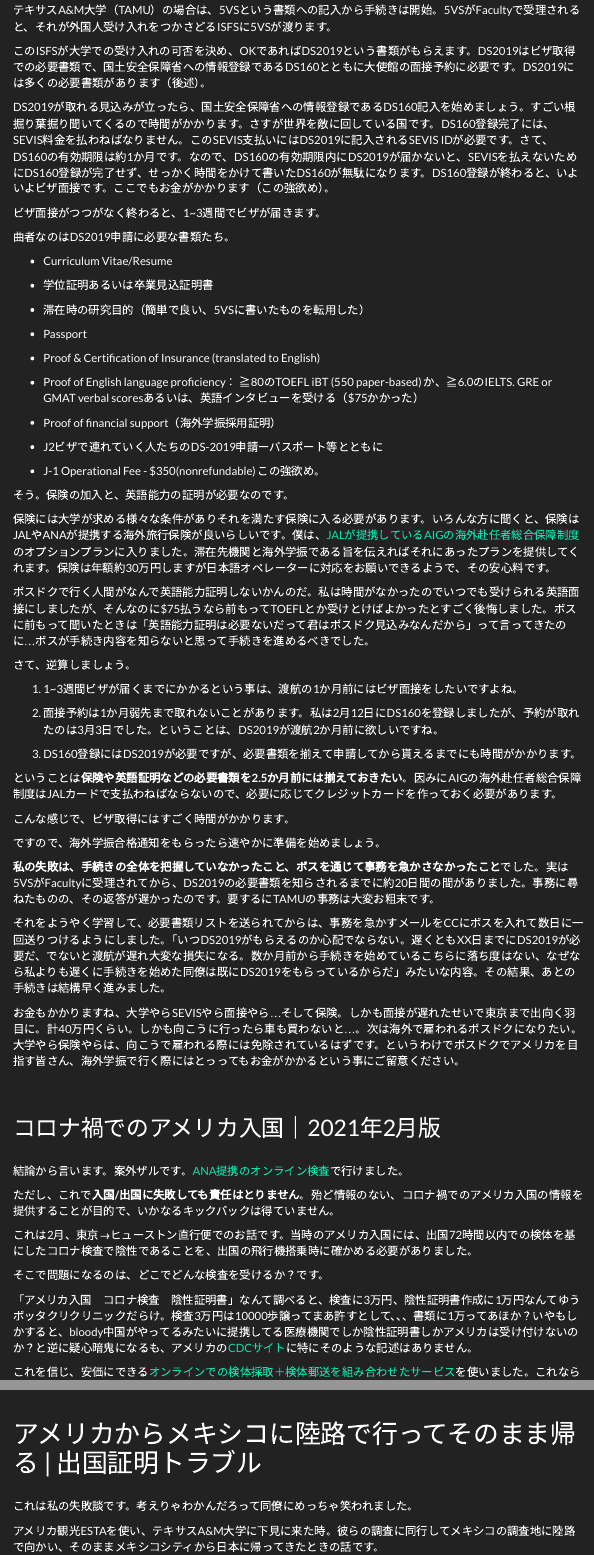
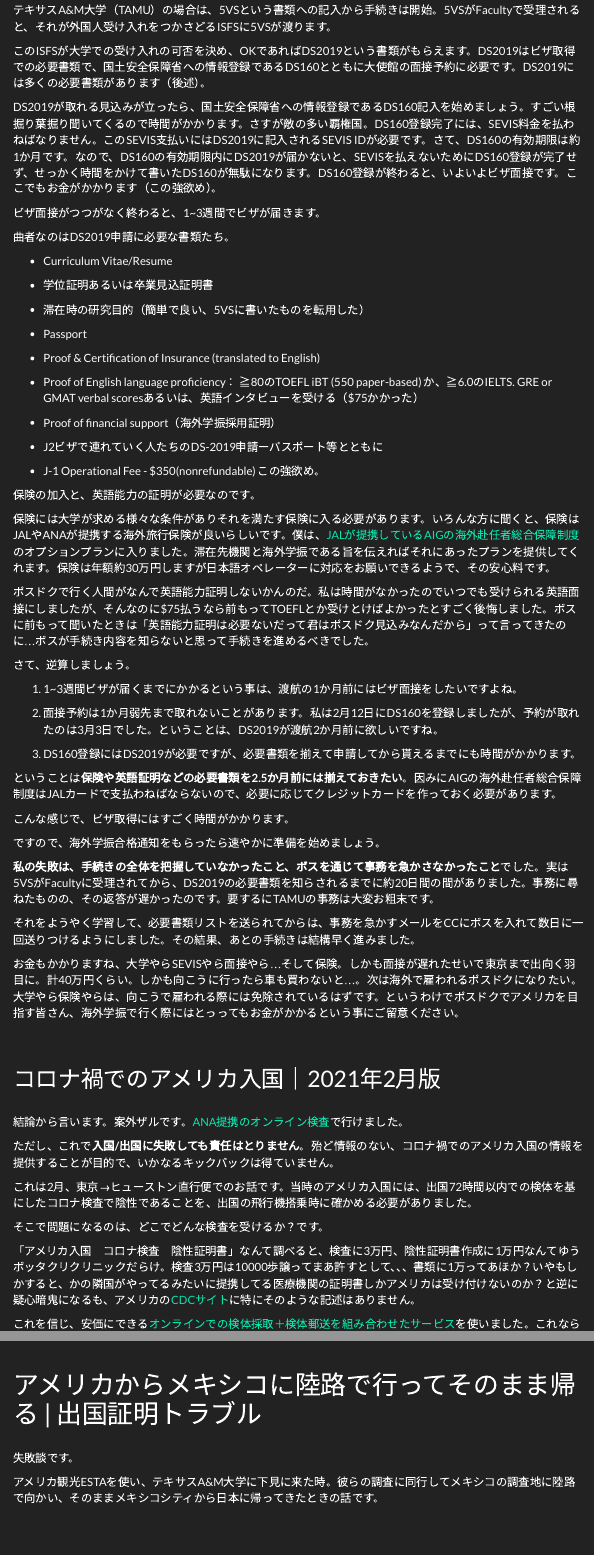
Before and after one commit to Kei-Atsumi/Curriculum_vitae, an R Markdown document (tips_Visa_procedure.Rmd): the page in a window 1100 px wide, from 400 px down, and a second part further down, joined at a grey line. Rendered offline with R 4.5, knitr and Pandoc, with nearby package versions; menus at the side of the page are left out.

Commit message:
update visa

```diff
--- a/tips_Visa_procedure.Rmd
+++ b/tips_Visa_procedure.Rmd
@@ -19,7 +19,7 @@
 
 このISFSが大学での受け入れの可否を決め、OKであればDS2019という書類がもらえます。DS2019はビザ取得での必要書類で、国土安全保障省への情報登録であるDS160とともに大使館の面接予約に必要です。DS2019には多くの必要書類があります（後述）。
 
-DS2019が取れる見込みが立ったら、国土安全保障省への情報登録であるDS160記入を始めましょう。すごい根掘り葉掘り聞いてくるので時間がかかります。さすが世界を敵に回している国です。DS160登録完了には、SEVIS料金を払わねばなりません。このSEVIS支払いにはDS2019に記入されるSEVIS IDが必要です。さて、DS160の有効期限は約1か月です。なので、DS160の有効期限内にDS2019が届かないと、SEVISを払えないためにDS160登録が完了せず、せっかく時間をかけて書いたDS160が無駄になります。DS160登録が終わると、いよいよビザ面接です。ここでもお金がかかります（この強欲め）。
+DS2019が取れる見込みが立ったら、国土安全保障省への情報登録であるDS160記入を始めましょう。すごい根掘り葉掘り聞いてくるので時間がかかります。さすが敵の多い覇権国。DS160登録完了には、SEVIS料金を払わねばなりません。このSEVIS支払いにはDS2019に記入されるSEVIS IDが必要です。さて、DS160の有効期限は約1か月です。なので、DS160の有効期限内にDS2019が届かないと、SEVISを払えないためにDS160登録が完了せず、せっかく時間をかけて書いたDS160が無駄になります。DS160登録が終わると、いよいよビザ面接です。ここでもお金がかかります（この強欲め）。
 
 ビザ面接がつつがなく終わると、1~3週間でビザが届きます。
 
@@ -45,7 +45,7 @@
 - J-1 Operational Fee - $350(nonrefundable) この強欲め。
 
 
-そう。保険の加入と、英語能力の証明が必要なのです。
+保険の加入と、英語能力の証明が必要なのです。
 
 
 保険には大学が求める様々な条件がありそれを満たす保険に入る必要があります。いろんな方に聞くと、保険はJALやANAが提携する海外旅行保険が良いらしいです。僕は、[JALが提携しているAIGの海外赴任者総合保障制度](https://www.global-protection.co.jp/support1.php)のオプションプランに入りました。滞在先機関と海外学振である旨を伝えればそれにあったプランを提供してくれます。保険は年額約30万円しますが日本語オペレーターに対応をお願いできるようで、その安心料です。
@@ -65,16 +65,13 @@
 
 ということは**保険や英語証明などの必要書類を2.5か月前には揃えておきたい**。因みにAIGの海外赴任者総合保障制度はJALカードで支払わねばならないので、必要に応じてクレジットカードを作っておく必要があります。
 
-
 こんな感じで、ビザ取得にはすごく時間がかかります。
 
 ですので、海外学振合格通知をもらったら速やかに準備を始めましょう。
 
-
 **私の失敗は、手続きの全体を把握していなかったこと、ボスを通じて事務を急かさなかったこと**でした。実は5VSがFacultyに受理されてから、DS2019の必要書類を知らされるまでに約20日間の間がありました。事務に尋ねたものの、その返答が遅かったのです。要するにTAMUの事務は大変お粗末です。
 
-それをようやく学習して、必要書類リストを送られてからは、事務を急かすメールをCCにボスを入れて数日に一回送りつけるようにしました。「いつDS2019がもらえるのか心配でならない。遅くともXX日までにDS2019が必要だ、でないと渡航が遅れ大変な損失になる。数か月前から手続きを始めているこちらに落ち度はない、なぜなら私よりも遅くに手続きを始めた同僚は既にDS2019をもらっているからだ」みたいな内容。その結果、あとの手続きは結構早く進みました。
-
+それをようやく学習して、必要書類リストを送られてからは、事務を急かすメールをCCにボスを入れて数日に一回送りつけるようにしました。その結果、あとの手続きは結構早く進みました。
 
 お金もかかりますね、大学やらSEVISやら面接やら...そして保険。しかも面接が遅れたせいで東京まで出向く羽目に。計40万円くらい。しかも向こうに行ったら車も買わないと...。次は海外で雇われるポスドクになりたい。大学やら保険やらは、向こうで雇われる際には免除されているはずです。というわけでポスドクでアメリカを目指す皆さん、海外学振で行く際にはとっってもお金がかかるという事にご留意ください。
 
@@ -94,7 +91,7 @@
 
 そこで問題になるのは、どこでどんな検査を受けるか？です。
 
-「アメリカ入国　コロナ検査　陰性証明書」なんて調べると、検査に3万円、陰性証明書作成に1万円なんてゆうボッタクリクリニックだらけ。検査3万円は10000歩譲ってまあ許すとして、、、書類に1万ってあほか？いやもしかすると、bloody中国がやってるみたいに提携してる医療機関でしか陰性証明書しかアメリカは受け付けないのか？と逆に疑心暗鬼になるも、アメリカの[CDCサイト](https://www.cdc.gov/quarantine/masks/mask-travel-guidance.html)に特にそのような記述はありません。
+「アメリカ入国　コロナ検査　陰性証明書」なんて調べると、検査に3万円、陰性証明書作成に1万円なんてゆうボッタクリクリニックだらけ。検査3万円は10000歩譲ってまあ許すとして、、、書類に1万ってあほか？いやもしかすると、かの隣国がやってるみたいに提携してる医療機関の証明書しかアメリカは受け付けないのか？と逆に疑心暗鬼になるも、アメリカの[CDCサイト](https://www.cdc.gov/quarantine/masks/mask-travel-guidance.html)に特にそのような記述はありません。
 
 これを信じ、安価にできる[オンラインでの検体採取＋検体郵送を組み合わせたサービス](https://www.ana.co.jp/ja/jp/topics/coronavirus-travel-information/pcr/)を使いました。これなら陰性証明書込みで1万円強です。高いですが、4万円ぼられるよりマシ。
 
@@ -119,7 +116,7 @@
 <div style="margin-bottom:30px;">
 </div>
 
-これは私の失敗談です。考えりゃわかんだろって同僚にめっちゃ笑われました。
+失敗談です。
 
 アメリカ観光ESTAを使い、テキサスA&M大学に下見に来た時。彼らの調査に同行してメキシコの調査地に陸路で向かい、そのままメキシコシティから日本に帰ってきたときの話です。
 
```
Also changed, not shown: 2 other files.
